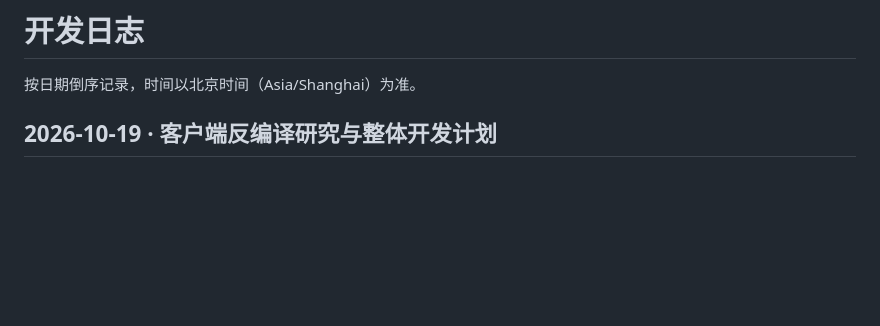
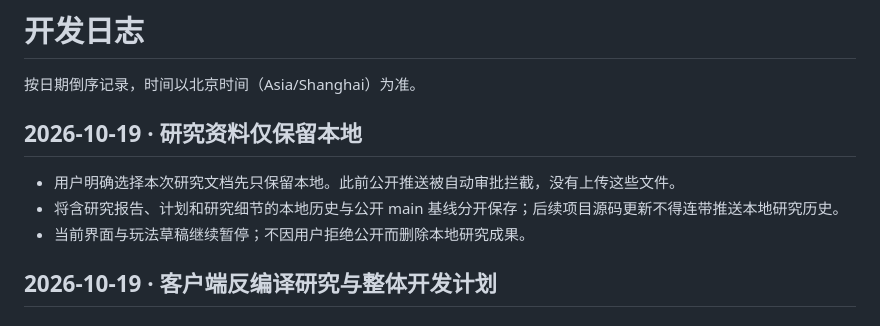
Before and after one commit to kaiwer1/fishing-desktop, a Markdown page: DEVLOG.md, the part around the change. Drawn GitHub-style; blank space fills up the shorter version.

Commit message:
Keep RF4 research local and separate public development history

```diff
--- a/DEVLOG.md
+++ b/DEVLOG.md
@@ -1,6 +1,12 @@
 # 开发日志
 
 按日期倒序记录，时间以北京时间（Asia/Shanghai）为准。
+
+## 2026-10-19 · 研究资料仅保留本地
+
+- 用户明确选择本次研究文档先只保留本地。此前公开推送被自动审批拦截，没有上传这些文件。
+- 将含研究报告、计划和研究细节的本地历史与公开 main 基线分开保存；后续项目源码更新不得连带推送本地研究历史。
+- 当前界面与玩法草稿继续暂停；不因用户拒绝公开而删除本地研究成果。
 
 ## 2026-10-19 · 客户端反编译研究与整体开发计划
 
```
Also changed, not shown: AGENTS.md (+2 -0 lines).
